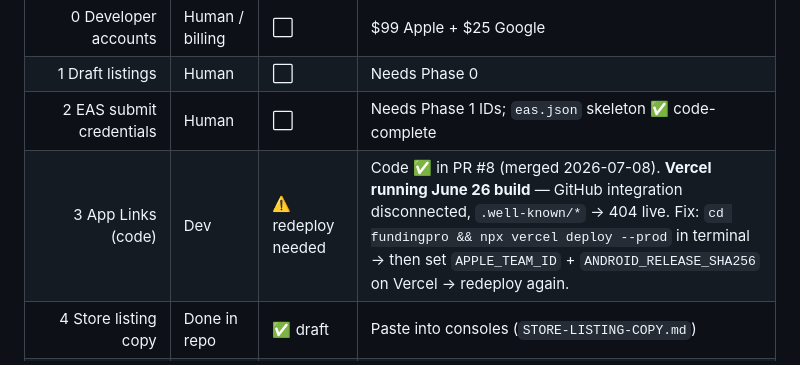
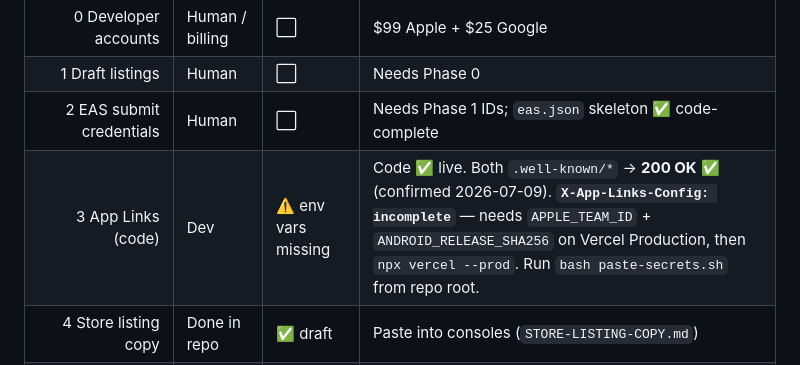
Before and after one commit to Shayxislam23/FundingPro, a Markdown page: mobile/docs/STORE-SUBMISSION-PLAN.md, the part around one of its changes. Rendered like a GitHub page.

```diff
--- a/mobile/docs/STORE-SUBMISSION-PLAN.md
+++ b/mobile/docs/STORE-SUBMISSION-PLAN.md
@@ -28,7 +28,7 @@ Last code pass: **2026-07-08** · Last analysis: **2026-07-08 19:45 +05**
 | 0 Developer accounts | Human / billing | ⬜ | $99 Apple + $25 Google |
 | 1 Draft listings | Human | ⬜ | Needs Phase 0 |
 | 2 EAS submit credentials | Human | ⬜ | Needs Phase 1 IDs; `eas.json` skeleton ✅ code-complete |
-| 3 App Links (code) | Dev | ⚠️ redeploy needed | Code ✅ in PR #8 (merged 2026-07-08). **Vercel running June 26 build** — GitHub integration disconnected, `.well-known/*` → 404 live. Fix: `cd fundingpro && npx vercel deploy --prod` in terminal → then set `APPLE_TEAM_ID` + `ANDROID_RELEASE_SHA256` on Vercel → redeploy again. |
+| 3 App Links (code) | Dev | ⚠️ env vars missing | Code ✅ live. Both `.well-known/*` → **200 OK** ✅ (confirmed 2026-07-09). **`X-App-Links-Config: incomplete`** — needs `APPLE_TEAM_ID` + `ANDROID_RELEASE_SHA256` on Vercel Production, then `npx vercel --prod`. Run `bash paste-secrets.sh` from repo root. |
 | 4 Store listing copy | Done in repo | ✅ draft | Paste into consoles (`STORE-LISTING-COPY.md`) |
 | 5 Screenshots / feature graphic | Human / design | ⬜ | After Clay verify; «Мой путь» screen now titled correctly |
 | 6 Privacy / Data Safety forms | Human | ✅ answers ready | Fill from `APP-PRIVACY-DATA-SAFETY.md` |
```
Also changed, not shown: other parts of mobile/docs/STORE-SUBMISSION-PLAN.md (+1 -1 lines), ACCESS_NEEDED.md (+3 -3 lines).
